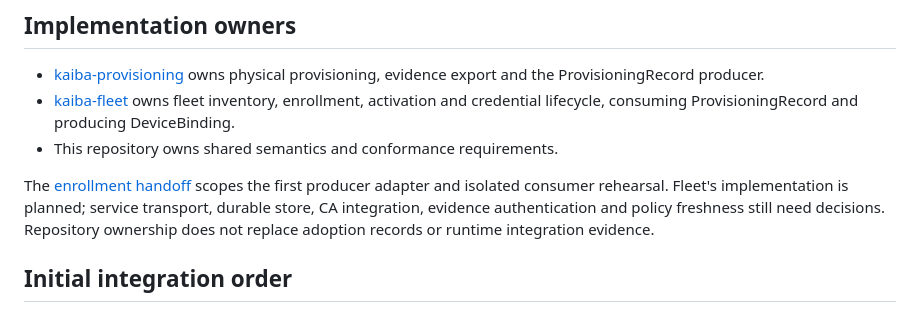
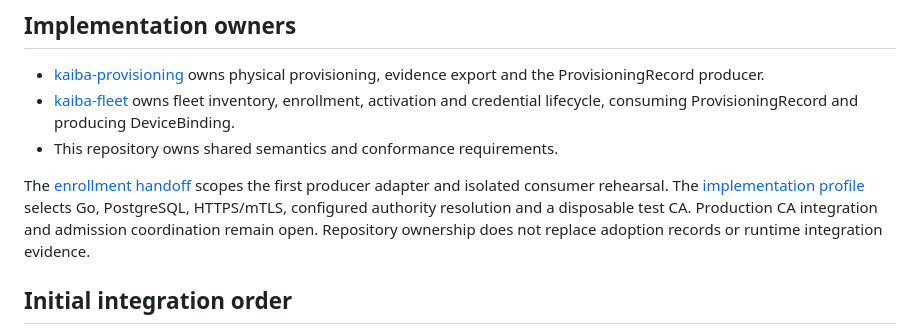
Before and after one commit to pd-codex/kaiba-contracts, a Markdown page: docs/adoption.md, the part around the change. Drawn GitHub-style.

```diff
--- a/docs/adoption.md
+++ b/docs/adoption.md
@@ -7,9 +7,10 @@
 - This repository owns shared semantics and conformance requirements.
 
 The [enrollment handoff](https://github.com/PseudoDesign/kaiba-provisioning/pull/59)
-scopes the first producer adapter and isolated consumer rehearsal. Fleet's
-implementation is planned; service transport, durable store, CA integration,
-evidence authentication and policy freshness still need decisions. Repository
+scopes the first producer adapter and isolated consumer rehearsal. The
+[implementation profile](integrations/enrollment-rehearsal.md) selects Go,
+PostgreSQL, HTTPS/mTLS, configured authority resolution and a disposable test CA.
+Production CA integration and admission coordination remain open. Repository
 ownership does not replace adoption records or runtime integration evidence.
 
 ## Initial integration order
```
Also changed, not shown: docs/integrations/enrollment-rehearsal.md (+28 -0 lines).
